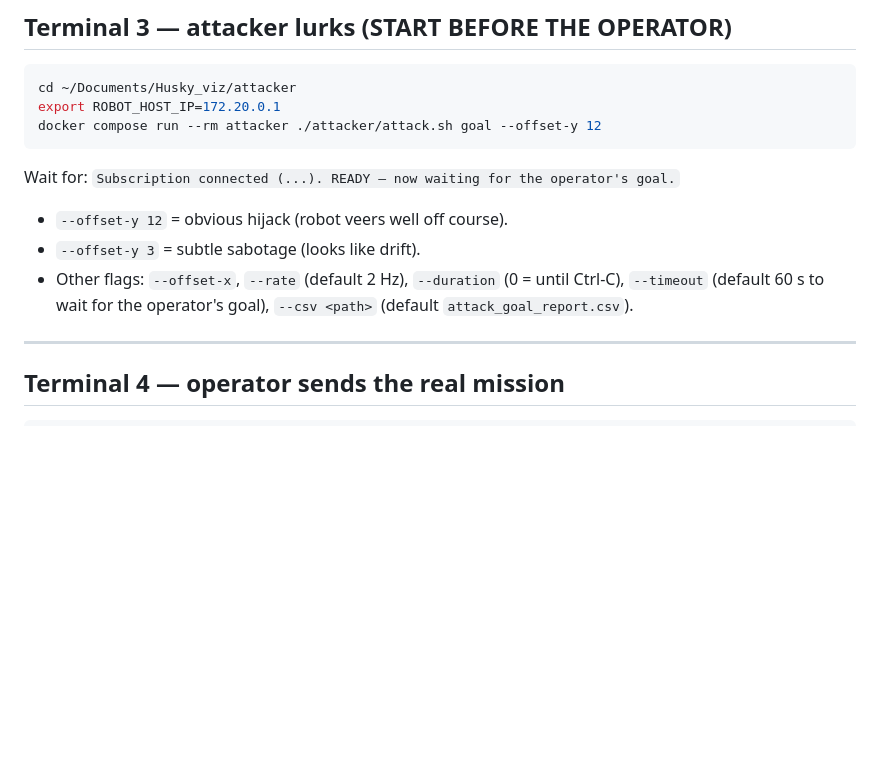
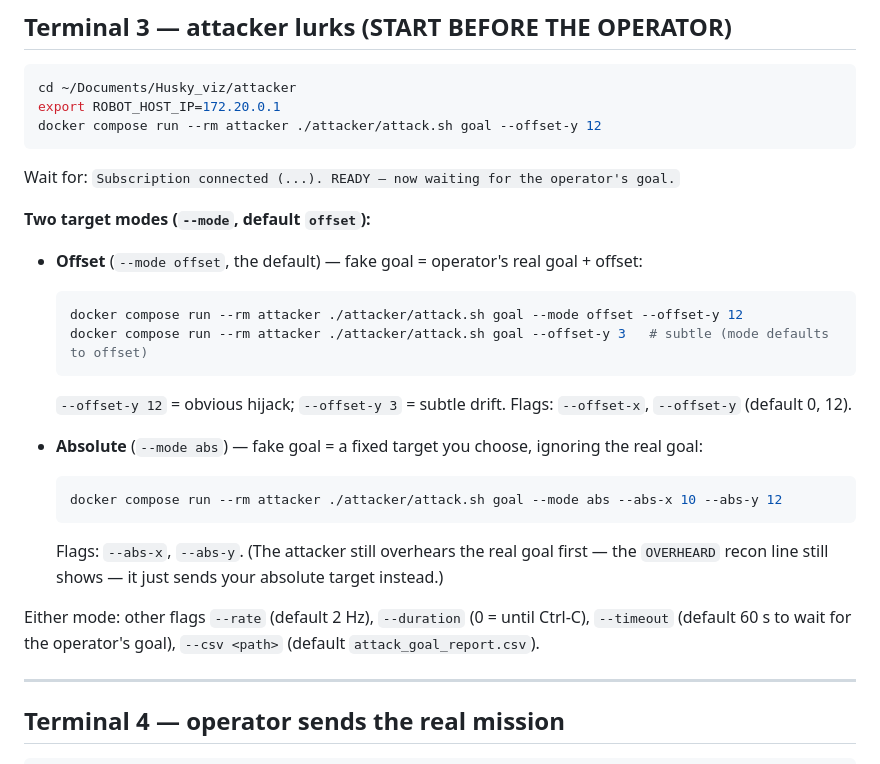
Before and after one commit to thinhhoangpham/Husky_viz, a Markdown page: RUN-GOAL-HIJACK.md, the part around the change. Rendered like a GitHub page; blank space fills up the shorter version.

Commit message:
docs: document --mode offset|abs in run guide
Co-Authored-By: Claude Opus 4.8 <noreply@anthropic.com>
Claude-Session: https://claude.ai/code/session_01MhrBQh6qhSyK1KPHLgbffr

````diff
--- a/RUN-GOAL-HIJACK.md
+++ b/RUN-GOAL-HIJACK.md
@@ -71,11 +71,25 @@ docker compose run --rm attacker ./attacker/attack.sh goal --offset-y 12
 Wait for:
 `Subscription connected (...). READY — now waiting for the operator's goal.`
 
-- `--offset-y 12` = obvious hijack (robot veers well off course).
-- `--offset-y 3` = subtle sabotage (looks like drift).
-- Other flags: `--offset-x`, `--rate` (default 2 Hz), `--duration` (0 = until
-  Ctrl-C), `--timeout` (default 60 s to wait for the operator's goal),
-  `--csv <path>` (default `attack_goal_report.csv`).
+**Two target modes (`--mode`, default `offset`):**
+
+- **Offset** (`--mode offset`, the default) — fake goal = operator's real goal + offset:
+  ```bash
+  docker compose run --rm attacker ./attacker/attack.sh goal --mode offset --offset-y 12
+  docker compose run --rm attacker ./attacker/attack.sh goal --offset-y 3   # subtle (mode defaults to offset)
+  ```
+  `--offset-y 12` = obvious hijack; `--offset-y 3` = subtle drift. Flags: `--offset-x`, `--offset-y` (default 0, 12).
+
+- **Absolute** (`--mode abs`) — fake goal = a fixed target you choose, ignoring the real goal:
+  ```bash
+  docker compose run --rm attacker ./attacker/attack.sh goal --mode abs --abs-x 10 --abs-y 12
+  ```
+  Flags: `--abs-x`, `--abs-y`. (The attacker still overhears the real goal first — the
+  `OVERHEARD` recon line still shows — it just sends your absolute target instead.)
+
+Either mode: other flags `--rate` (default 2 Hz), `--duration` (0 = until Ctrl-C),
+`--timeout` (default 60 s to wait for the operator's goal), `--csv <path>`
+(default `attack_goal_report.csv`).
 
 ---
 
````
